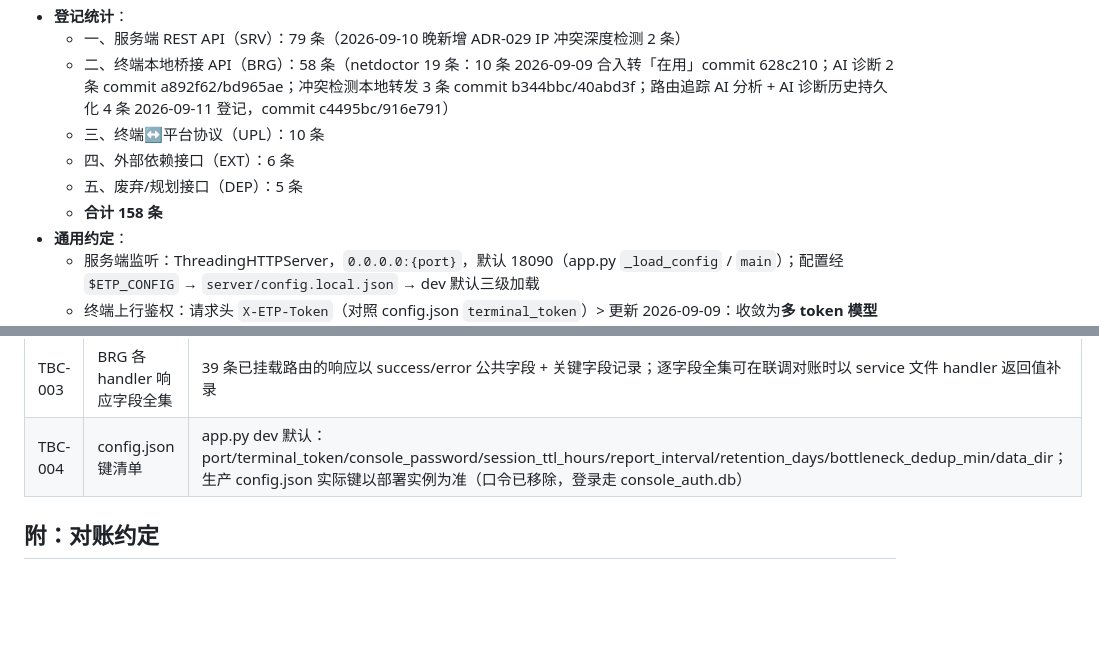
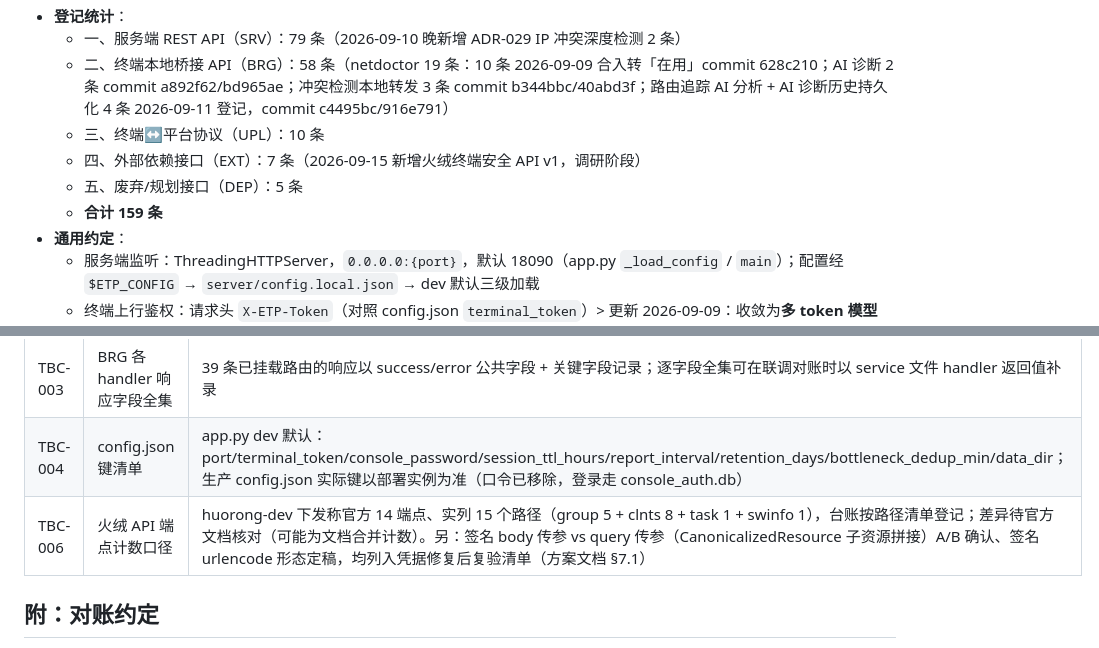
Before and after one commit to Lujoir/winhelper, a Markdown page: docs/API-REGISTRY.md, 2 parts joined by grey strips. Drawn GitHub-style; blank space fills up the shorter version.

Commit message:
docs: 登记 EXT-007 火绒终端安全管理系统 API v1（调研阶段，15 端点全量：group5/clnts8/task1/swinfo1，HRESS 签名规范+errno 错误码体系；凭据零落盘、生产 IP 脱敏；状态=连通可用/签名认证 15 变体 errno=1 待凭据修复；TBC-006 端点计数口径差异+签名复验清单）；台账 159 条

```diff
--- a/docs/API-REGISTRY.md
+++ b/docs/API-REGISTRY.md
@@ -8,9 +8,9 @@
   - 一、服务端 REST API（SRV）：79 条（2026-09-10 晚新增 ADR-029 IP 冲突深度检测 2 条）
   - 二、终端本地桥接 API（BRG）：58 条（netdoctor 19 条：10 条 2026-09-09 合入转「在用」commit 628c210；AI 诊断 2 条 commit a892f62/bd965ae；冲突检测本地转发 3 条 commit b344bbc/40abd3f；路由追踪 AI 分析 + AI 诊断历史持久化 4 条 2026-09-11 登记，commit c4495bc/916e791）
   - 三、终端↔平台协议（UPL）：10 条
-  - 四、外部依赖接口（EXT）：6 条
+  - 四、外部依赖接口（EXT）：7 条（2026-09-15 新增火绒终端安全 API v1，调研阶段）
   - 五、废弃/规划接口（DEP）：5 条
-  - **合计 158 条**
+  - **合计 159 条**
 - **通用约定**：
   - 服务端监听：ThreadingHTTPServer，`0.0.0.0:{port}`，默认 18090（app.py `_load_config` / `main`）；配置经 `$ETP_CONFIG` → `server/config.local.json` → dev 默认三级加载
   - 终端上行鉴权：请求头 `X-ETP-Token`（对照 config.json `terminal_token`）> 更新 2026-09-09：收敛为**多 token 模型**——config token 或 SQLite `terminal_tokens` 表 status='active' 命中均放行（详见 UPL-010，commit 4d2924b）
@@ -1587,6 +1605,7 @@
 | TBC-002 | settings 无预置键 | `llm.api_key`/`llm.model_fallback`/`iperf.server_ip`/`netdoctor.route_nodes`/`ftp.password` 不在 settings.py DEFAULTS（按需 set 后生效），GET settings 时未配置键不出现或为默认值 |
 | TBC-003 | BRG 各 handler 响应字段全集 | 39 条已挂载路由的响应以 success/error 公共字段 + 关键字段记录；逐字段全集可在联调对账时以 service 文件 handler 返回值补录 |
 | TBC-004 | config.json 键清单 | app.py dev 默认：port/terminal_token/console_password/session_ttl_hours/report_interval/retention_days/bottleneck_dedup_min/data_dir；生产 config.json 实际键以部署实例为准（口令已移除，登录走 console_auth.db） |
+| TBC-006 | 火绒 API 端点计数口径 | huorong-dev 下发称官方 14 端点、实列 15 个路径（group 5 + clnts 8 + task 1 + swinfo 1），台账按路径清单登记；差异待官方文档核对（可能为文档合并计数）。另：签名 body 传参 vs query 传参（CanonicalizedResource 子资源拼接）A/B 确认、签名 urlencode 形态定稿，均列入凭据修复后复验清单（方案文档 §7.1） |
 
 ## 附：对账约定
 
```
Also changed, not shown: other parts of docs/API-REGISTRY.md (+19 -1 lines).
